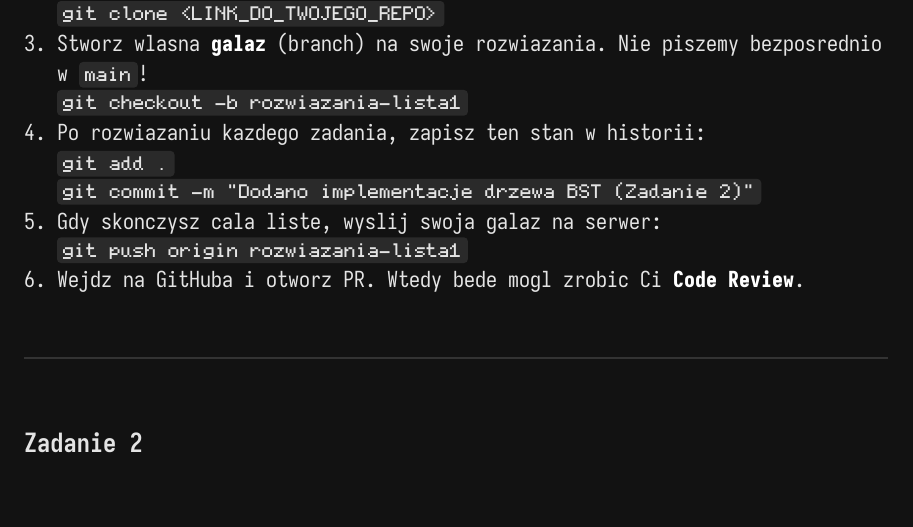
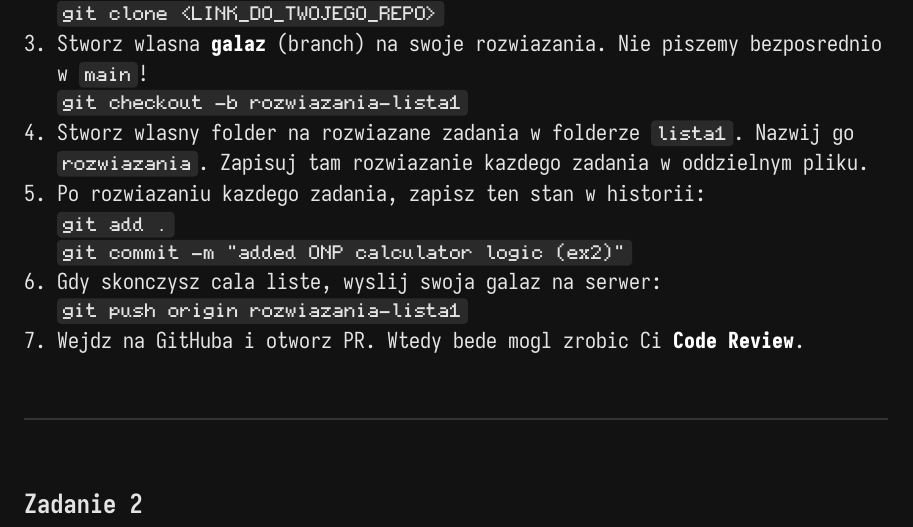
Before and after one commit to nihiL7331/dawid_listy, a Typst document (lista1/lista1.typ): part of page 2 of 4, cut so that both start at the same text. The pictures show the PDF file lista1/lista1.pdf that the author committed with the source.

Commit message:
list1 update

```diff
--- a/lista1/lista1.typ
+++ b/lista1/lista1.typ
@@ -88,12 +88,13 @@ Wszystkie rozwiazania z tej listy musisz dostarczyc mi w formie *Pull Requesta*
   `git clone <LINK_DO_TWOJEGO_REPO>`
 3. Stworz wlasna *galaz* (branch) na swoje rozwiazania. Nie piszemy bezposrednio w `main`! \
   `git checkout -b rozwiazania-lista1`
-4. Po rozwiazaniu kazdego zadania, zapisz ten stan w historii: \
+4. Stworz wlasny folder na rozwiazane zadania w folderze `lista1`. Nazwij go `rozwiazania`. Zapisuj tam rozwiazanie kazdego zadania w oddzielnym pliku.
+5. Po rozwiazaniu kazdego zadania, zapisz ten stan w historii: \
   `git add .` \
-  `git commit -m "Dodano implementacje drzewa BST (Zadanie 2)"`
-5. Gdy skonczysz cala liste, wyslij swoja galaz na serwer: \
+  `git commit -m "added ONP calculator logic (ex2)"`
+6. Gdy skonczysz cala liste, wyslij swoja galaz na serwer: \
   `git push origin rozwiazania-lista1`
-6. Wejdz na GitHuba i otworz PR. Wtedy bede mogl zrobic Ci *Code Review*.
+7. Wejdz na GitHuba i otworz PR. Wtedy bede mogl zrobic Ci *Code Review*.
 #v(2em)
 #line(length: 100%, stroke: 1pt + rgb("333333"))
 #v(2em)
```
Also changed, not shown: lista1/lista1.pdf.
